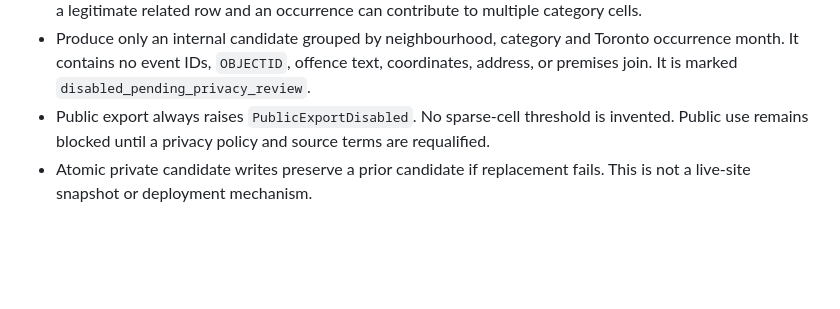
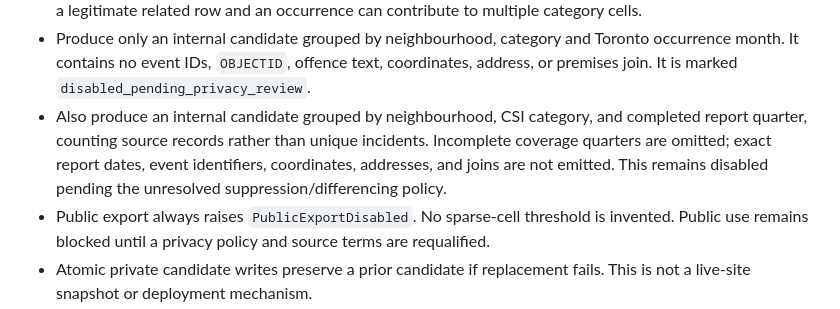
Before and after one commit to justinpfisher/ScarbTO, a Markdown page: research/phase1b-csi/README.md, the part around the change. Rendered like a GitHub page; blank space fills up the shorter version.

Commit message:
Document synthetic report-quarter CSI candidate

```diff
--- a/research/phase1b-csi/README.md
+++ b/research/phase1b-csi/README.md
@@ -37,6 +37,11 @@ records or locations are included.
   Toronto occurrence month. It contains no event IDs, `OBJECTID`, offence text,
   coordinates, address, or premises join. It is marked
   `disabled_pending_privacy_review`.
+- Also produce an internal candidate grouped by neighbourhood, CSI category,
+  and completed report quarter, counting source records rather than unique
+  incidents. Incomplete coverage quarters are omitted; exact report dates,
+  event identifiers, coordinates, addresses, and joins are not emitted. This
+  remains disabled pending the unresolved suppression/differencing policy.
 - Public export always raises `PublicExportDisabled`. No sparse-cell threshold
   is invented. Public use remains blocked until a privacy policy and source
   terms are requalified.
```
